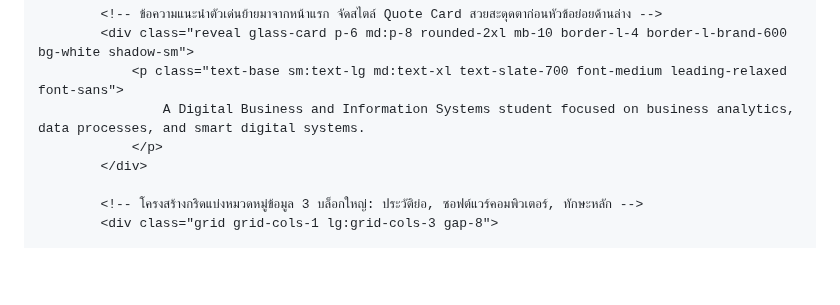
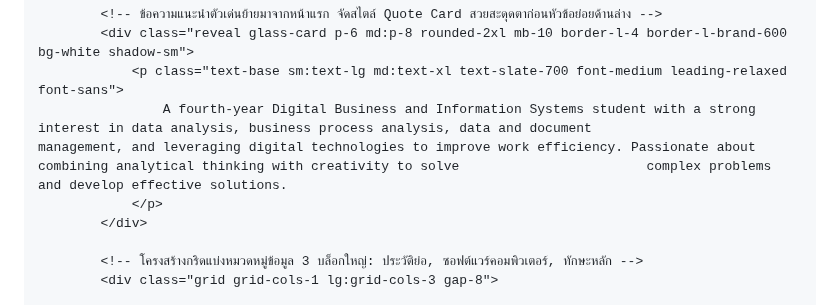
Before and after one commit to nonglukkluanthaisong/Portfolio-Nongluk-Kluanthaisong, a Markdown page: README.md, the part around the change. Rendered like a GitHub page; blank space fills up the shorter version.

```diff
--- a/README.md
+++ b/README.md
@@ -349,7 +349,7 @@
             <!-- ข้อความแนะนำตัวเด่นย้ายมาจากหน้าแรก จัดสไตล์ Quote Card สวยสะดุดตาก่อนหัวข้อย่อยด้านล่าง -->
             <div class="reveal glass-card p-6 md:p-8 rounded-2xl mb-10 border-l-4 border-l-brand-600 bg-white shadow-sm">
                 <p class="text-base sm:text-lg md:text-xl text-slate-700 font-medium leading-relaxed font-sans">
-                    A Digital Business and Information Systems student focused on business analytics, data processes, and smart digital systems.
+                    A fourth-year Digital Business and Information Systems student with a strong interest in data analysis, business process analysis, data and document                       management, and leveraging digital technologies to improve work efficiency. Passionate about combining analytical thinking with creativity to solve                        complex problems and develop effective solutions.
                 </p>
             </div>
 
```
